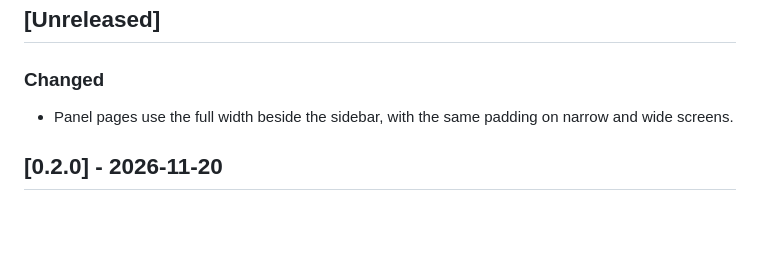
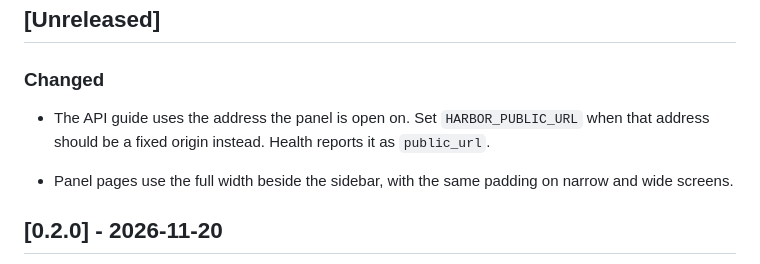
Before and after one commit to foisalislambd/harbor, a Markdown page: CHANGELOG.md, the part around the change. Drawn GitHub-style; blank space fills up the shorter version.

```diff
--- a/CHANGELOG.md
+++ b/CHANGELOG.md
@@ -7,6 +7,8 @@ The format is based on [Keep a Changelog](https://keepachangelog.com/en/1.1.0/),
 ## [Unreleased]
 
 ### Changed
+
+- The API guide uses the address the panel is open on. Set `HARBOR_PUBLIC_URL` when that address should be a fixed origin instead. Health reports it as `public_url`.
 
 - Panel pages use the full width beside the sidebar, with the same padding on narrow and wide screens.
 
```
Also changed, not shown: README.md (+2 -1 lines), docs/screenshots/guide.png, 7 other files.
